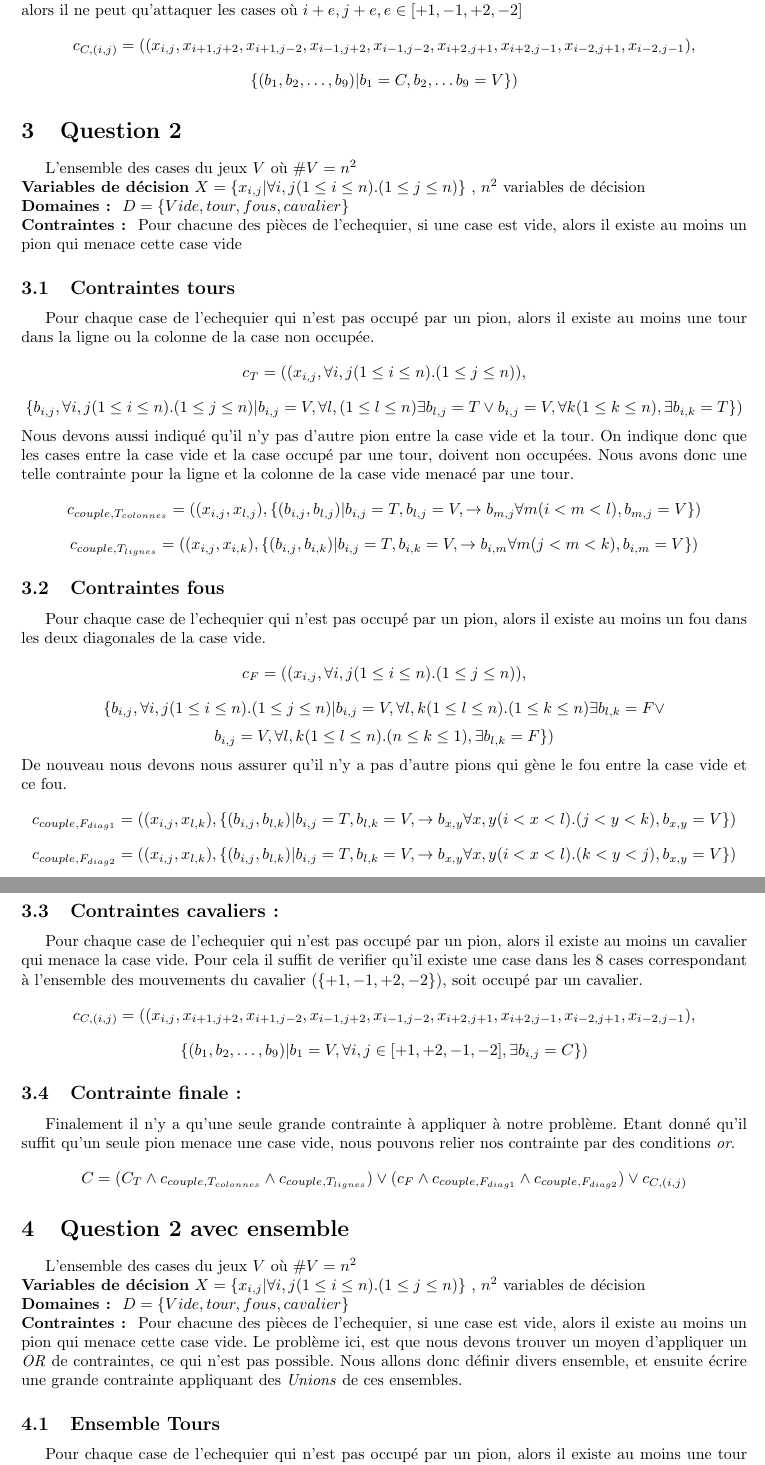
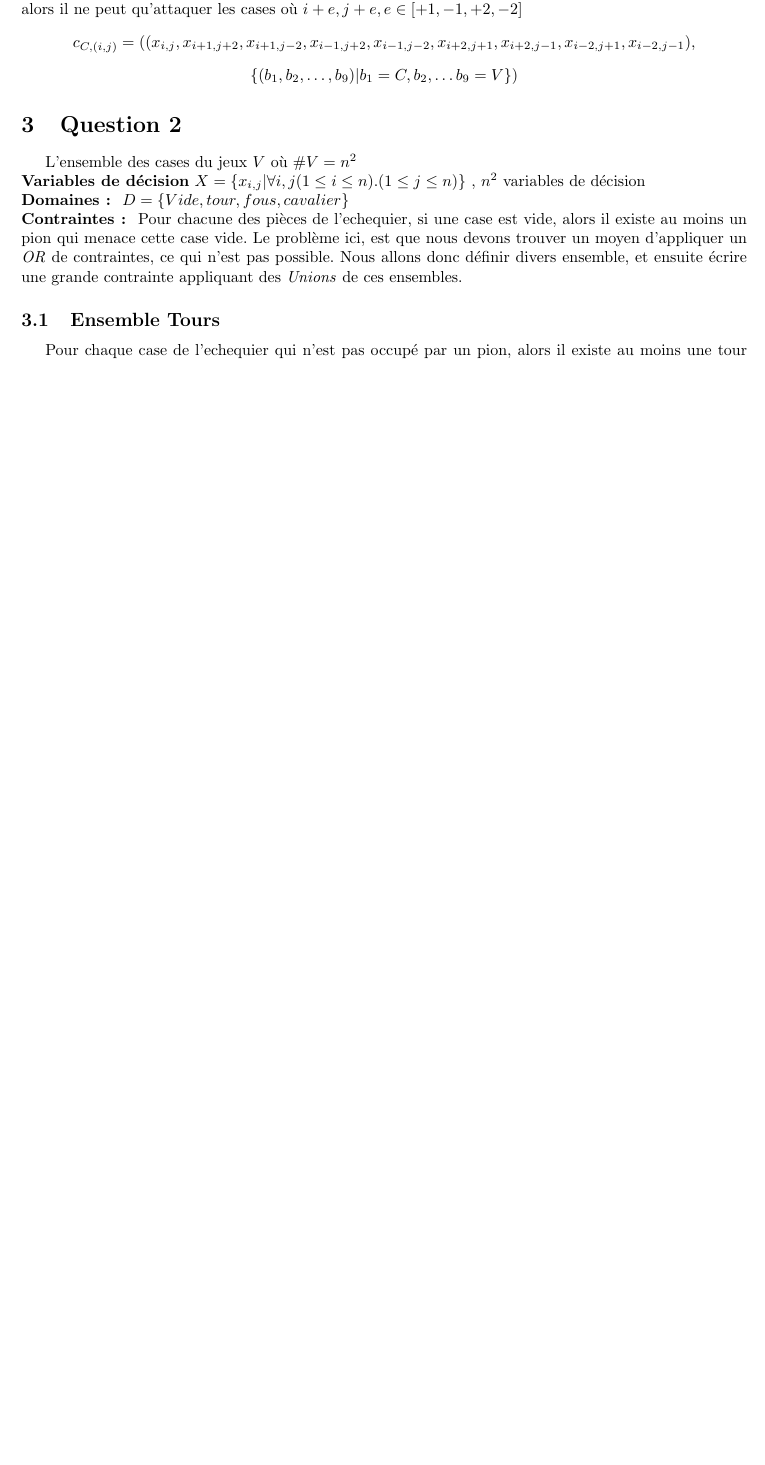
Before and after one commit to Myxfall/Info-fond, a LaTeX document (rapport/rapport.tex): two parts of pages 3 and 4 of 11 before the commit and part of page 3 of 10 after it, the two joined at a grey line, cut so that both start at the same text, the shorter picture padded with empty space. Compiled offline with pdfLaTeX.

Commit message:
Question2: deelte old constaint

```diff
--- a/rapport/rapport.tex
+++ b/rapport/rapport.tex
@@ -68,37 +68,37 @@ c_{F,2}& \vdots & c_{F,n-1}& c_{F,n} &c_{F,n+1} \\
 $$ c_{C,(i,j)} = ((x_{i,j}, x_{i+1,j+2}, x_{i+1,j-2}, x_{i-1,j+2}, x_{i-1,j-2}, x_{i+2,j+1}, x_{i+2,j-1}, x_{i-2,j+1}, x_{i-2,j-1}),$$ $$\{(b_1, b_2, \ldots, b_9)|b_1 = C, b_2, \ldots b_9 = V\}) $$
 
 
+% \section{Question 2}
+% L'ensemble des cases du jeux $V$ où $ \#V = n^2$ \\
+% \textbf {Variables de décision} $ X = \{x_{i,j} | \forall i,j (1 \leq i \leq n).(1 \leq j \leq n)\}$ , $n^2$ variables de décision \\
+% \textbf{Domaines : }
+% $ D = \{Vide, tour, fous, cavalier \} $\\
+% \textbf{Contraintes : } Pour chacune des pièces de l'echequier, si une case est vide, alors il existe au moins un pion qui menace cette case vide
+
+% \subsection{Contraintes tours}
+% 	Pour chaque case de l'echequier qui n'est pas occupé par un pion, alors il existe au moins une tour dans la ligne ou la colonne de la case non occupée.
+% $$ c_T = ((x_{i,j}, \forall i,j (1 \leq i \leq n).(1 \leq j \leq n)),$$ $$\{b_{i,j}, \forall i,j (1 \leq i \leq n).(1 \leq j \leq n)|b_{i,j} = V, \forall l, (1 \leq l \leq n) \exists b_{l,j} = T \lor b_{i,j} = V, \forall k (1 \leq k \leq n), \exists b_{i,k} = T\})  $$
+% 	Nous devons aussi indiqué qu'il n'y pas d'autre pion entre la case vide et la tour.  On indique donc que les cases entre la case vide et la case occupé par une tour, doivent non occupées. Nous avons donc une telle contrainte pour la ligne et la colonne de la case vide menacé par une tour.
+% %$$ c_{couple,T} = ((x_{i,j}, x_{l,k}), \{(b_{i,j}, b_{l,k})|b_{i,j} = T, b_{l,k} = V, \rightarrow b_{i,m} \forall m (j < m < k), b_{i,m} = V \} \lor$$ $$b_{i,j} = T, b_{l,k} = V, \rightarrow b_{m,j} \forall m (i < m < l), b_{m,j} = V) $$
+% $$ c_{couple,T_{colonnes}} = ((x_{i,j}, x_{l,j}), \{(b_{i,j}, b_{l,j})|b_{i,j} = T, b_{l,j} = V, \rightarrow b_{m,j} \forall m (i < m < l), b_{m,j} = V \})$$
+% $$ c_{couple,T_{lignes}} = ((x_{i,j}, x_{i,k}), \{(b_{i,j}, b_{i,k})|b_{i,j} = T, b_{i,k} = V, \rightarrow b_{i,m} \forall m (j < m < k), b_{i,m} = V \})$$
+
+% \subsection{Contraintes fous}
+% 	Pour chaque case de l'echequier qui n'est pas occupé par un pion, alors il existe au moins un fou dans les deux diagonales de la case vide.
+% $$ c_F = ((x_{i,j}, \forall i,j (1 \leq i \leq n).(1 \leq j \leq n)),$$ $$\{b_{i,j},\forall i,j (1 \leq i \leq n).(1 \leq j \leq n)|b_{i,j} = V, \forall l,k (1 \leq l \leq n).(1 \leq k \leq n) \exists b_{l,k} = F \lor$$ $$b_{i,j} = V, \forall l,k (1 \leq l \leq n).(n \leq k \leq 1), \exists b_{l,k} = F\})  $$
+% 	De nouveau nous devons nous assurer qu'il n'y a pas d'autre pions qui gène le fou entre la case vide et ce fou.
+% $$ c_{couple,F_{diag1}} = ((x_{i,j}, x_{l,k}), \{(b_{i,j}, b_{l,k})|b_{i,j} = T, b_{l,k} = V, \rightarrow b_{x,y} \forall x,y (i < x < l).(j < y < k), b_{x,y} = V \})$$
+% $$ c_{couple,F_{diag2}} = ((x_{i,j}, x_{l,k}), \{(b_{i,j}, b_{l,k})|b_{i,j} = T, b_{l,k} = V, \rightarrow b_{x,y} \forall x,y (i < x < l).(k < y < j), b_{x,y} = V \})$$
+
+% \subsection{Contraintes cavaliers:}
+% 		Pour chaque case de l'echequier qui n'est pas occupé par un pion, alors il existe au moins un cavalier qui menace la case vide. Pour cela il suffit de verifier qu'il existe une case dans les 8 cases correspondant à l'ensemble des mouvements du cavalier ($\{+1,-1,+2,-2\}$), soit occupé par un cavalier.
+% $$ c_{C,(i,j)} = ((x_{i,j}, x_{i+1,j+2}, x_{i+1,j-2}, x_{i-1,j+2}, x_{i-1,j-2}, x_{i+2,j+1}, x_{i+2,j-1}, x_{i-2,j+1}, x_{i-2,j-1}),$$ $$\{(b_1, b_2, \ldots, b_9)|b_1 = V, \forall i,j \in [+1,+2,-1,-2], \exists b_{i,j} = C\}) $$
+
+% \subsection{Contrainte finale:}
+% 	Finalement il n'y a qu'une seule grande contrainte à appliquer à notre problème. Etant donné qu'il suffit qu'un seule pion menace une case vide, nous pouvons relier nos contrainte par des conditions \emph{or}.
+% $$ C = (C_T \land c_{couple,T_{colonnes}} \land c_{couple,T_{lignes}}) \lor (c_F \land c_{couple,F_{diag1}} \land c_{couple,F_{diag2}}) \lor c_{C,(i,j)}$$
+
 \section{Question 2}
-L'ensemble des cases du jeux $V$ où $ \#V = n^2$ \\
-\textbf {Variables de décision} $ X = \{x_{i,j} | \forall i,j (1 \leq i \leq n).(1 \leq j \leq n)\}$ , $n^2$ variables de décision \\
-\textbf{Domaines : }
-$ D = \{Vide, tour, fous, cavalier \} $\\
-\textbf{Contraintes : } Pour chacune des pièces de l'echequier, si une case est vide, alors il existe au moins un pion qui menace cette case vide
-
-\subsection{Contraintes tours}
-	Pour chaque case de l'echequier qui n'est pas occupé par un pion, alors il existe au moins une tour dans la ligne ou la colonne de la case non occupée.
-$$ c_T = ((x_{i,j}, \forall i,j (1 \leq i \leq n).(1 \leq j \leq n)),$$ $$\{b_{i,j}, \forall i,j (1 \leq i \leq n).(1 \leq j \leq n)|b_{i,j} = V, \forall l, (1 \leq l \leq n) \exists b_{l,j} = T \lor b_{i,j} = V, \forall k (1 \leq k \leq n), \exists b_{i,k} = T\})  $$
-	Nous devons aussi indiqué qu'il n'y pas d'autre pion entre la case vide et la tour.  On indique donc que les cases entre la case vide et la case occupé par une tour, doivent non occupées. Nous avons donc une telle contrainte pour la ligne et la colonne de la case vide menacé par une tour.
-%$$ c_{couple,T} = ((x_{i,j}, x_{l,k}), \{(b_{i,j}, b_{l,k})|b_{i,j} = T, b_{l,k} = V, \rightarrow b_{i,m} \forall m (j < m < k), b_{i,m} = V \} \lor$$ $$b_{i,j} = T, b_{l,k} = V, \rightarrow b_{m,j} \forall m (i < m < l), b_{m,j} = V) $$
-$$ c_{couple,T_{colonnes}} = ((x_{i,j}, x_{l,j}), \{(b_{i,j}, b_{l,j})|b_{i,j} = T, b_{l,j} = V, \rightarrow b_{m,j} \forall m (i < m < l), b_{m,j} = V \})$$
-$$ c_{couple,T_{lignes}} = ((x_{i,j}, x_{i,k}), \{(b_{i,j}, b_{i,k})|b_{i,j} = T, b_{i,k} = V, \rightarrow b_{i,m} \forall m (j < m < k), b_{i,m} = V \})$$
-
-\subsection{Contraintes fous}
-	Pour chaque case de l'echequier qui n'est pas occupé par un pion, alors il existe au moins un fou dans les deux diagonales de la case vide.
-$$ c_F = ((x_{i,j}, \forall i,j (1 \leq i \leq n).(1 \leq j \leq n)),$$ $$\{b_{i,j},\forall i,j (1 \leq i \leq n).(1 \leq j \leq n)|b_{i,j} = V, \forall l,k (1 \leq l \leq n).(1 \leq k \leq n) \exists b_{l,k} = F \lor$$ $$b_{i,j} = V, \forall l,k (1 \leq l \leq n).(n \leq k \leq 1), \exists b_{l,k} = F\})  $$
-	De nouveau nous devons nous assurer qu'il n'y a pas d'autre pions qui gène le fou entre la case vide et ce fou.
-$$ c_{couple,F_{diag1}} = ((x_{i,j}, x_{l,k}), \{(b_{i,j}, b_{l,k})|b_{i,j} = T, b_{l,k} = V, \rightarrow b_{x,y} \forall x,y (i < x < l).(j < y < k), b_{x,y} = V \})$$
-$$ c_{couple,F_{diag2}} = ((x_{i,j}, x_{l,k}), \{(b_{i,j}, b_{l,k})|b_{i,j} = T, b_{l,k} = V, \rightarrow b_{x,y} \forall x,y (i < x < l).(k < y < j), b_{x,y} = V \})$$
-
-\subsection{Contraintes cavaliers:}
-		Pour chaque case de l'echequier qui n'est pas occupé par un pion, alors il existe au moins un cavalier qui menace la case vide. Pour cela il suffit de verifier qu'il existe une case dans les 8 cases correspondant à l'ensemble des mouvements du cavalier ($\{+1,-1,+2,-2\}$), soit occupé par un cavalier.
-$$ c_{C,(i,j)} = ((x_{i,j}, x_{i+1,j+2}, x_{i+1,j-2}, x_{i-1,j+2}, x_{i-1,j-2}, x_{i+2,j+1}, x_{i+2,j-1}, x_{i-2,j+1}, x_{i-2,j-1}),$$ $$\{(b_1, b_2, \ldots, b_9)|b_1 = V, \forall i,j \in [+1,+2,-1,-2], \exists b_{i,j} = C\}) $$
-
-\subsection{Contrainte finale:}
-	Finalement il n'y a qu'une seule grande contrainte à appliquer à notre problème. Etant donné qu'il suffit qu'un seule pion menace une case vide, nous pouvons relier nos contrainte par des conditions \emph{or}.
-$$ C = (C_T \land c_{couple,T_{colonnes}} \land c_{couple,T_{lignes}}) \lor (c_F \land c_{couple,F_{diag1}} \land c_{couple,F_{diag2}}) \lor c_{C,(i,j)}$$
-
-\section{Question 2 avec ensemble}
 L'ensemble des cases du jeux $V$ où $ \#V = n^2$ \\
 \textbf {Variables de décision} $ X = \{x_{i,j} | \forall i,j (1 \leq i \leq n).(1 \leq j \leq n)\}$ , $n^2$ variables de décision \\
 \textbf{Domaines : }
```
Also changed, not shown: rapport/rapport.pdf, 5 other files.
